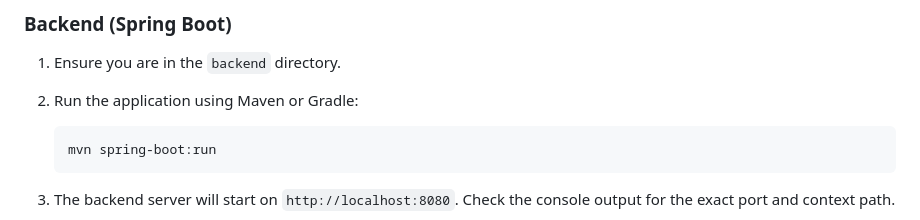
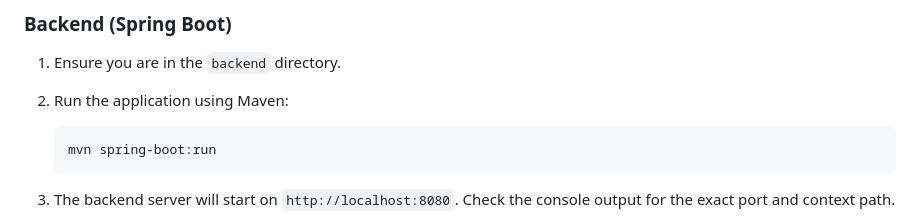
Before and after one commit to narcispurghel/spring-discord-clone, a Markdown page: README.md, the part around the change. Drawn GitHub-style.

````diff
--- a/README.md
+++ b/README.md
@@ -88,7 +88,7 @@ You need to run both the backend and frontend servers simultaneously.
 ### Backend (Spring Boot)
 
 1.  Ensure you are in the `backend` directory.
-2.  Run the application using Maven or Gradle:
+2.  Run the application using Maven:
 
     ```bash
     mvn spring-boot:run
````
